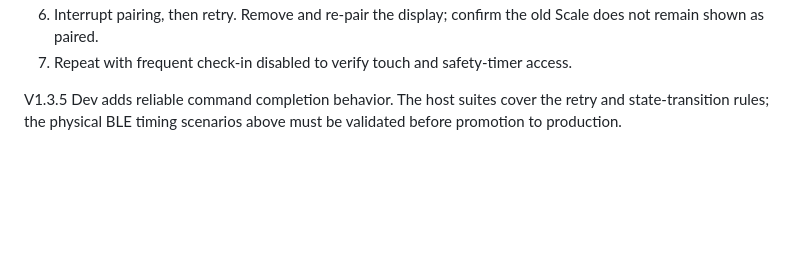
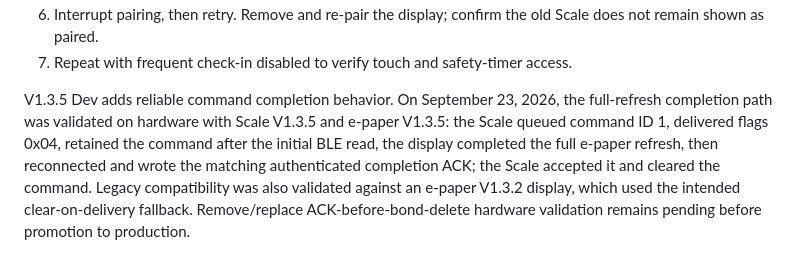
Before and after one commit to khrisperry/KegScaleESPDisplay, a Markdown page: docs/epaper-wake-regression-tests.md, the part around the change. GitHub-like rendering; blank space fills up the shorter version.

Commit message:
Record V1.3.5 e-paper refresh ACK hardware validation

```diff
--- a/docs/epaper-wake-regression-tests.md
+++ b/docs/epaper-wake-regression-tests.md
@@ -74,6 +74,12 @@ ACK write remain hardware acceptance scenarios.
    Scale does not remain shown as paired.
 7. Repeat with frequent check-in disabled to verify touch and safety-timer access.
 
-V1.3.5 Dev adds reliable command completion behavior. The host suites cover the
-retry and state-transition rules; the physical BLE timing scenarios above must be
-validated before promotion to production.
+V1.3.5 Dev adds reliable command completion behavior. On September 23, 2026,
+the full-refresh completion path was validated on hardware with Scale V1.3.5 and
+e-paper V1.3.5: the Scale queued command ID 1, delivered flags 0x04, retained the
+command after the initial BLE read, the display completed the full e-paper refresh,
+then reconnected and wrote the matching authenticated completion ACK; the Scale
+accepted it and cleared the command. Legacy compatibility was also validated
+against an e-paper V1.3.2 display, which used the intended clear-on-delivery
+fallback. Remove/replace ACK-before-bond-delete hardware validation remains pending
+before promotion to production.
```
